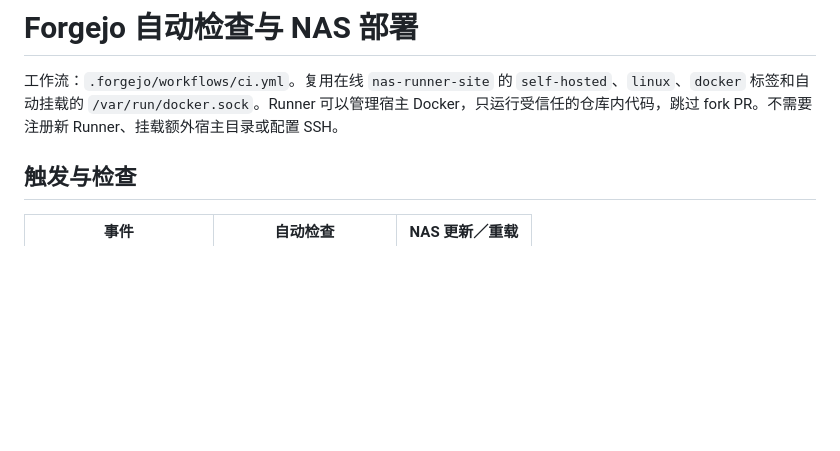
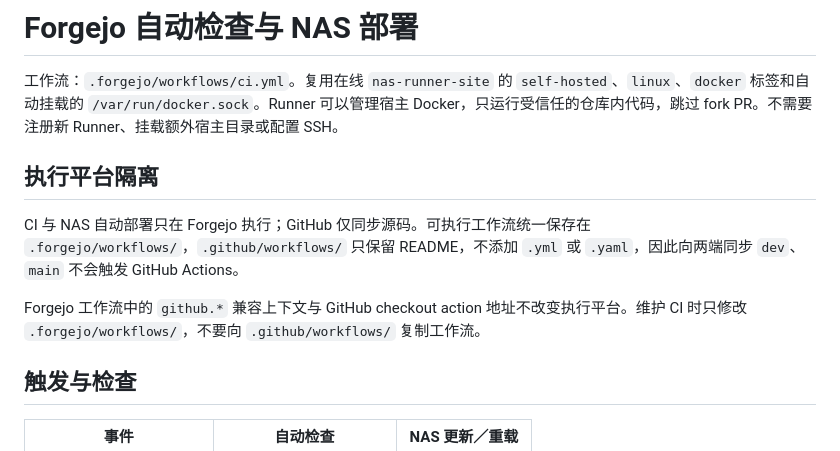
Before and after one commit to awillheartwu/astrbot_plugin_image_vote, a Markdown page: docs/CI.md, the part around the change. Rendered like a GitHub page; blank space fills up the shorter version.

Commit message:
docs(ci): 明确仅使用 Forgejo Actions

```diff
--- a/docs/CI.md
+++ b/docs/CI.md
@@ -1,6 +1,12 @@
 # Forgejo 自动检查与 NAS 部署
 
 工作流：`.forgejo/workflows/ci.yml`。复用在线 `nas-runner-site` 的 `self-hosted`、`linux`、`docker` 标签和自动挂载的 `/var/run/docker.sock`。Runner 可以管理宿主 Docker，只运行受信任的仓库内代码，跳过 fork PR。不需要注册新 Runner、挂载额外宿主目录或配置 SSH。
+
+## 执行平台隔离
+
+CI 与 NAS 自动部署只在 Forgejo 执行；GitHub 仅同步源码。可执行工作流统一保存在 `.forgejo/workflows/`，`.github/workflows/` 只保留 README，不添加 `.yml` 或 `.yaml`，因此向两端同步 `dev`、`main` 不会触发 GitHub Actions。
+
+Forgejo 工作流中的 `github.*` 兼容上下文与 GitHub checkout action 地址不改变执行平台。维护 CI 时只修改 `.forgejo/workflows/`，不要向 `.github/workflows/` 复制工作流。
 
 ## 触发与检查
 
```
Also changed, not shown: .github/workflows/README.md (added, +5 -0 lines).
